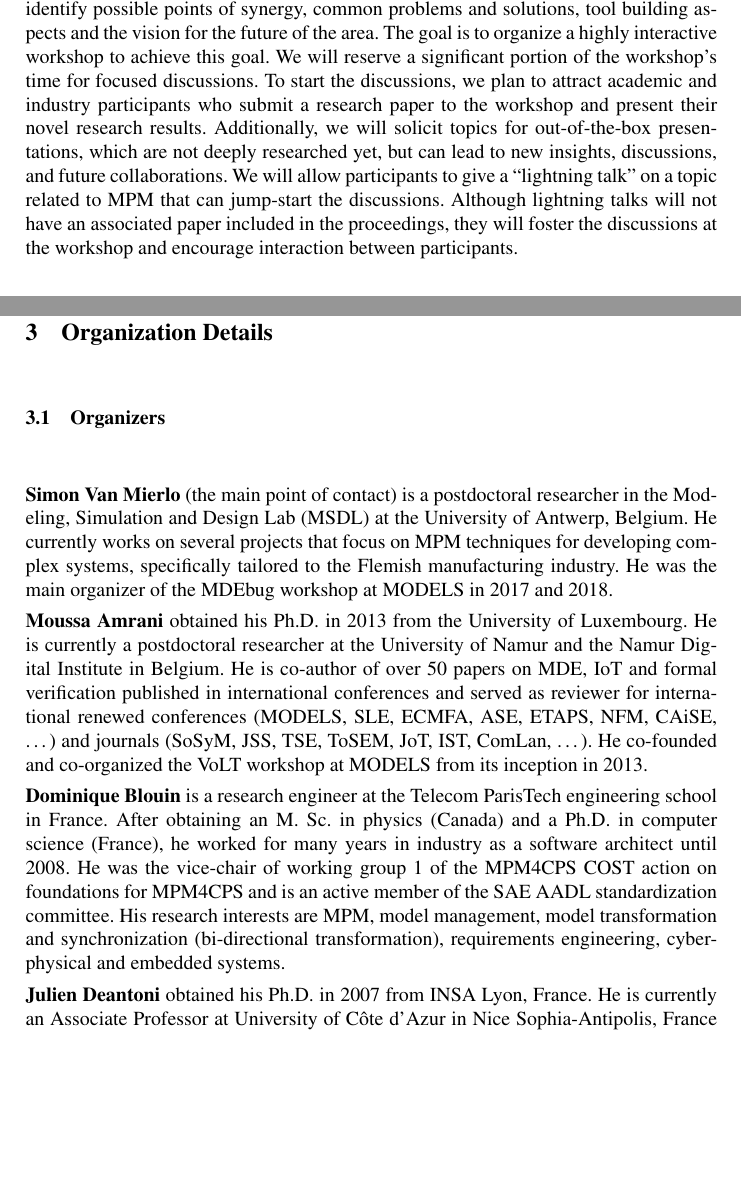
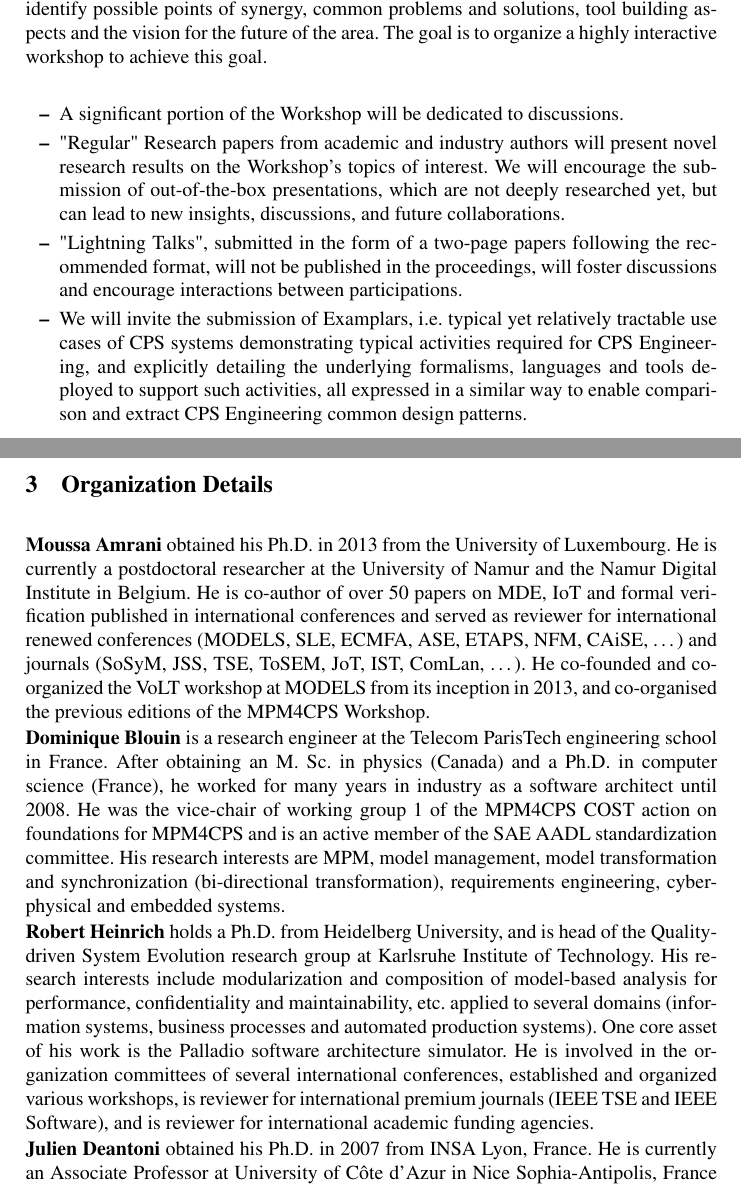
Before and after one commit to moussaamrani/2021.MPM4CPS.Workshop, a LaTeX paper (MPM4CPS'21.tex): two parts of pages 2 and 4 of 6 before the commit and two parts of pages 2 and 4 of 7 after it, joined at a grey line, cut so that both start at the same text, the shorter picture padded with empty space. Compiled offline with pdfLaTeX.

Commit message:
Updates from Overleaf

```diff
--- a/MPM4CPS'21.tex
+++ b/MPM4CPS'21.tex
@@ -20,4 +20,3 @@
     \author{}
     \institute{}
 \else
-    \author{Simon Van Mierlo}
@@ -235,17 +233,22 @@ in the area of MPM (specifically applied to developing Cyber-Physical Systems) i
 order to identify possible points of synergy, common problems and solutions,
 tool building aspects and the vision for the future of the area.
 The goal is to organize a highly interactive workshop to achieve this goal.
-We will reserve a significant portion of the workshop's time for focused discussions.
-To start the discussions, we plan to attract academic and industry participants
-who submit a research paper to the workshop and present their novel research results.
-Additionally, we will solicit topics for out-of-the-box presentations, which are
-not deeply researched yet, but can lead to new insights, discussions, and future
-collaborations.
-We will allow participants to give a ``lightning talk'' on a topic related to
-MPM that can jump-start the discussions.
-Although lightning talks will not have an associated paper included in the
-proceedings, they will foster the discussions at the workshop and encourage
-interaction between participants.
+\begin{itemize}
+    \item A significant portion of the Workshop will be dedicated to discussions.
+    \item "Regular" Research papers from academic and industry authors will present
+    novel research results on the Workshop's topics of interest. We will encourage
+    the submission of out-of-the-box presentations, which are not deeply researched
+    yet, but can lead to new insights, discussions, and future collaborations.
+    \item "Lightning Talks", submitted in the form of a two-page papers following the
+    recommended format, will not be published in the proceedings, will foster discussions
+    and encourage interactions between participations.
+    \item We will invite the submission of Examplars, i.e. typical yet relatively
+    tractable use cases of CPS systems demonstrating typical activities required for
+    CPS Engineering, and explicitly detailing the underlying formalisms, languages and
+    tools deployed to support such activities, all expressed in a similar way to enable
+    comparison and extract CPS Engineering common design patterns.
+\end{itemize}
+
 
 \subsection{Context}
 The MPM community has been actively researching new techniques for system design
@@ -313,16 +318,11 @@ foundational framework for supporting the multi-domain models, tools, and
 processes are fundamental enough to warrant a focused workshop.
 
 \section{Organization Details}
-\subsection{Organizers}
-\noindent
-\textbf{Simon Van Mierlo} (the main point of contact) is a postdoctoral researcher in the Modeling, Simulation and Design Lab (MSDL) at the University of Antwerp, Belgium.
-%In the context of his Ph.D. thesis entitled ``A Multi-Paradigm Modeling Approach for Engineering Model Debugging Environments'', he investigated how modeling and simulation formalisms, (visual) environments, and simulators/executors can be enhanced with debugging support. His contributions are related to debugging techniques for model-driven engineering, and simulation.
-He currently works on several projects that focus on MPM techniques for developing complex systems, specifically tailored to the Flemish manufacturing industry.
-He was the main organizer of the MDEbug workshop at MODELS in 2017 and 2018.
-
+%\subsection{Organizers}
 \noindent
 \textbf{Moussa Amrani} obtained his Ph.D. in 2013 from the University of Luxembourg. He is currently a postdoctoral researcher at the University of Namur and the Namur Digital Institute in Belgium.
-He is co-author of over 50 papers on MDE, IoT and formal verification published in international conferences and served as reviewer for international renewed conferences (MODELS, SLE, ECMFA, ASE, ETAPS, NFM, CAiSE, \ldots) and journals (SoSyM, JSS, TSE, ToSEM, JoT, IST, ComLan, \ldots). He co-founded and co-organized the VoLT workshop at MODELS from its inception in 2013.
+He is co-author of over 50 papers on MDE, IoT and formal verification published in international conferences and served as reviewer for international renewed conferences (MODELS, SLE, ECMFA, ASE, ETAPS, NFM, CAiSE, \ldots) and journals (SoSyM, JSS, TSE, ToSEM, JoT, IST, ComLan, \ldots). He co-founded and co-organized the VoLT workshop at MODELS from its inception in 2013, and co-organised
+the previous editions of the MPM4CPS Workshop.
 
 \noindent
 \textbf{Dominique Blouin} is a research engineer at the Telecom ParisTech engineering school in France.
@@ -331,6 +331,9 @@ After obtaining an M. Sc. in physics (Canada) and a Ph.D. in computer science (F
 %He initiated the RDAL language, which lead to the ALISA (Architecture-led Incremental System Assurance) workbench for AADL.
 His research interests are MPM, model management, model transformation and synchronization (bi-directional transformation), requirements engineering, cyber-physical and embedded systems.
 
+\noindent
+\textbf{Robert Heinrich} holds a Ph.D. from Heidelberg University, and is head of the Quality-driven System Evolution research group at Karlsruhe Institute of Technology. His research interests include modularization
+and composition of model-based analysis for performance, confidentiality and maintainability, etc. applied to several domains (information systems, business processes and automated production systems). One core asset of his work is the Palladio software architecture simulator. He is involved in the organization committees of several international conferences, established and organized various workshops, is reviewer for international premium journals (IEEE TSE and IEEE Software), and is reviewer for international academic funding agencies.
 
 \noindent
 \textbf{Julien Deantoni} obtained his Ph.D. in 2007 from INSA Lyon, France. He is currently an Associate Professor at University of Côte d'Azur in Nice Sophia-Antipolis, France and associated with the Kairos research team (INRIA \& I3S).
```
Also changed, not shown: MPM4CPS'21.tex (35 more changed lines).
